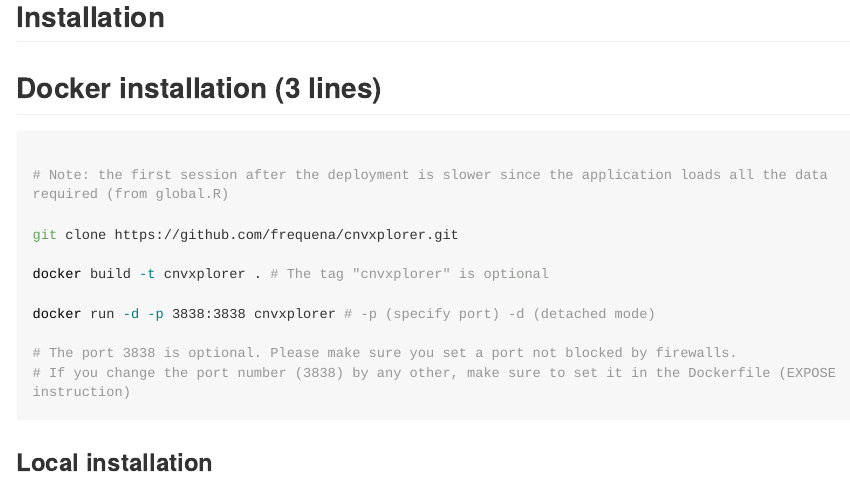
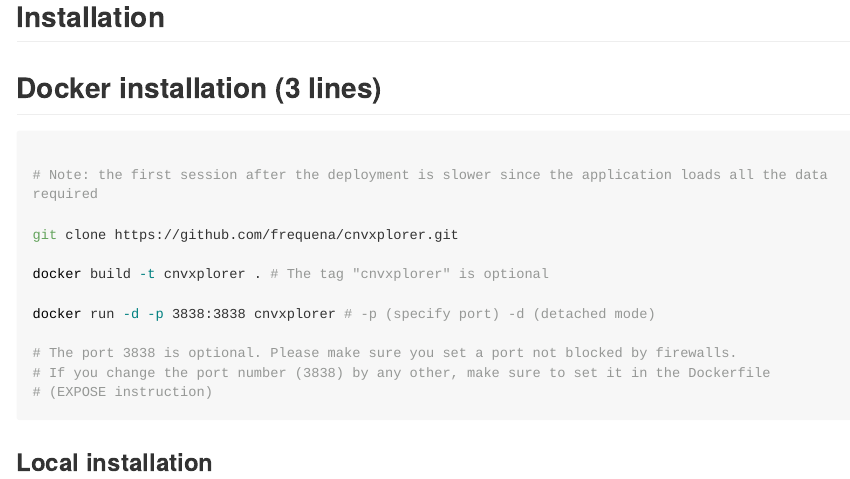
Before and after one commit to RausellLab/CNVxplorer, an R Markdown document (README.Rmd): the page in a window 1100 px wide, from 1000 px down. The pictures show the output file README.md that the author committed with the source, drawn offline in the style of GitHub; long lines of code are wrapped.

Commit message:
fixed extra lines

````diff
--- a/README.Rmd
+++ b/README.Rmd
@@ -45,7 +43,7 @@
 
 ```{bash eval=FALSE}
 
-# Note: the first session after the deployment is slower since the application loads all the data required (from global.R)
+# Note: the first session after the deployment is slower since the application loads all the data required
 
 git clone https://github.com/frequena/cnvxplorer.git
 
@@ -54,7 +52,8 @@
 docker run -d -p 3838:3838 cnvxplorer # -p (specify port) -d (detached mode)
 
 # The port 3838 is optional. Please make sure you set a port not blocked by firewalls.
-# If you change the port number (3838) by any other, make sure to set it in the Dockerfile (EXPOSE instruction)
+# If you change the port number (3838) by any other, make sure to set it in the Dockerfile
+# (EXPOSE instruction)
 ```
 
 ### Local installation
````
Also changed, not shown: README.md, README.Rmd (2 more changed lines).
